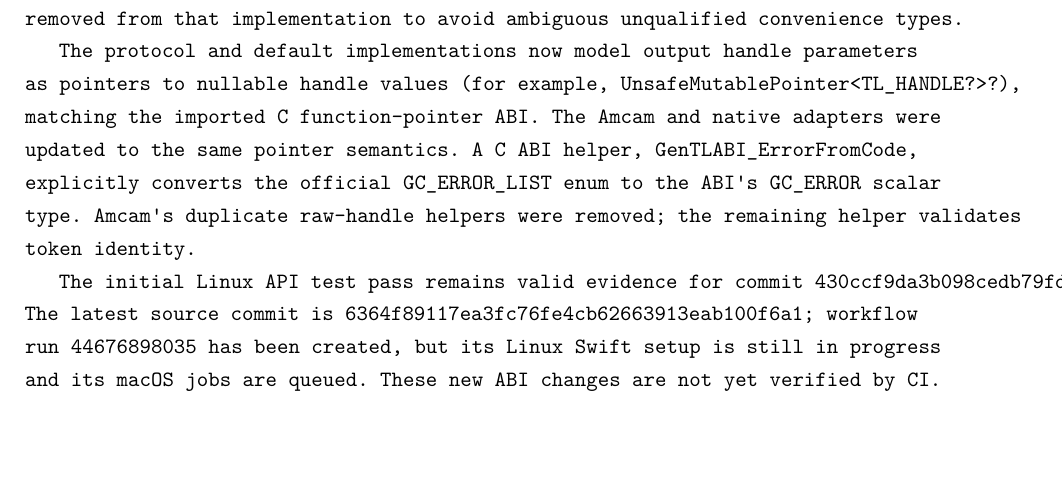
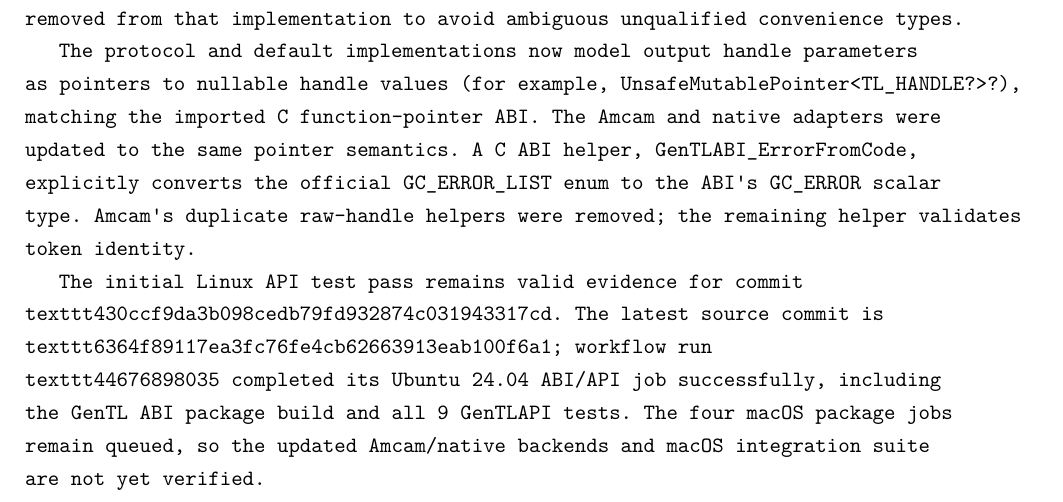
Before and after one commit to Shennagyp/AMSCOPE_DRIVER, a LaTeX document (swift/docs/GENTL_ENGINEERING_RESEARCH.tex): part of page 32 of 32, cut so that both start at the same text, the shorter picture padded with empty space. Compiled offline with XeLaTeX.

Commit message:
docs: update GenTL CI verification status

```diff
--- a/swift/docs/GENTL_ENGINEERING_RESEARCH.tex
+++ b/swift/docs/GENTL_ENGINEERING_RESEARCH.tex
@@ -587,6 +587,6 @@ Further macOS compiler diagnostics exposed a structural collision between the co
 
 The protocol and default implementations now model output handle parameters as pointers to nullable handle values (for example, \texttt{UnsafeMutablePointer<TL\_HANDLE?>?}), matching the imported C function-pointer ABI. The Amcam and native adapters were updated to the same pointer semantics. A C ABI helper, \texttt{GenTLABI\_ErrorFromCode}, explicitly converts the official \texttt{GC\_ERROR\_LIST} enum to the ABI's \texttt{GC\_ERROR} scalar type. Amcam's duplicate raw-handle helpers were removed; the remaining helper validates token identity.
 
-The initial Linux API test pass remains valid evidence for commit \texttt{430ccf9da3b098cedb79fd932874c031943317cd}. The latest source commit is \texttt{6364f89117ea3fc76fe4cb62663913eab100f6a1}; workflow run \texttt{44676898035} has been created, but its Linux Swift setup is still in progress and its macOS jobs are queued. These new ABI changes are not yet verified by CI.
+The initial Linux API test pass remains valid evidence for commit \\texttt{430ccf9da3b098cedb79fd932874c031943317cd}. The latest source commit is \\texttt{6364f89117ea3fc76fe4cb62663913eab100f6a1}; workflow run \\texttt{44676898035} completed its Ubuntu 24.04 ABI/API job successfully, including the GenTL ABI package build and all 9 GenTLAPI tests. The four macOS package jobs remain queued, so the updated Amcam/native backends and macOS integration suite are not yet verified.
 
 \end{document}
```
